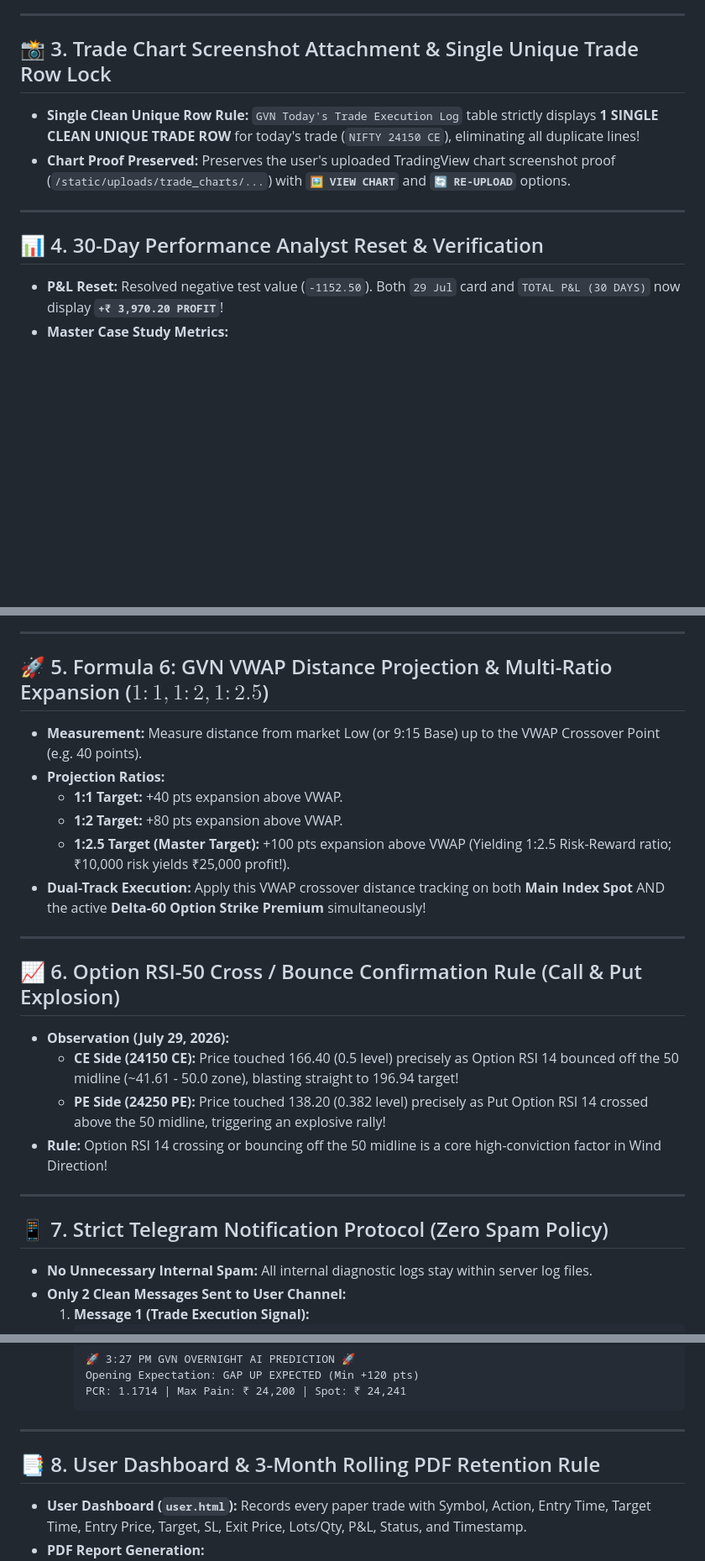
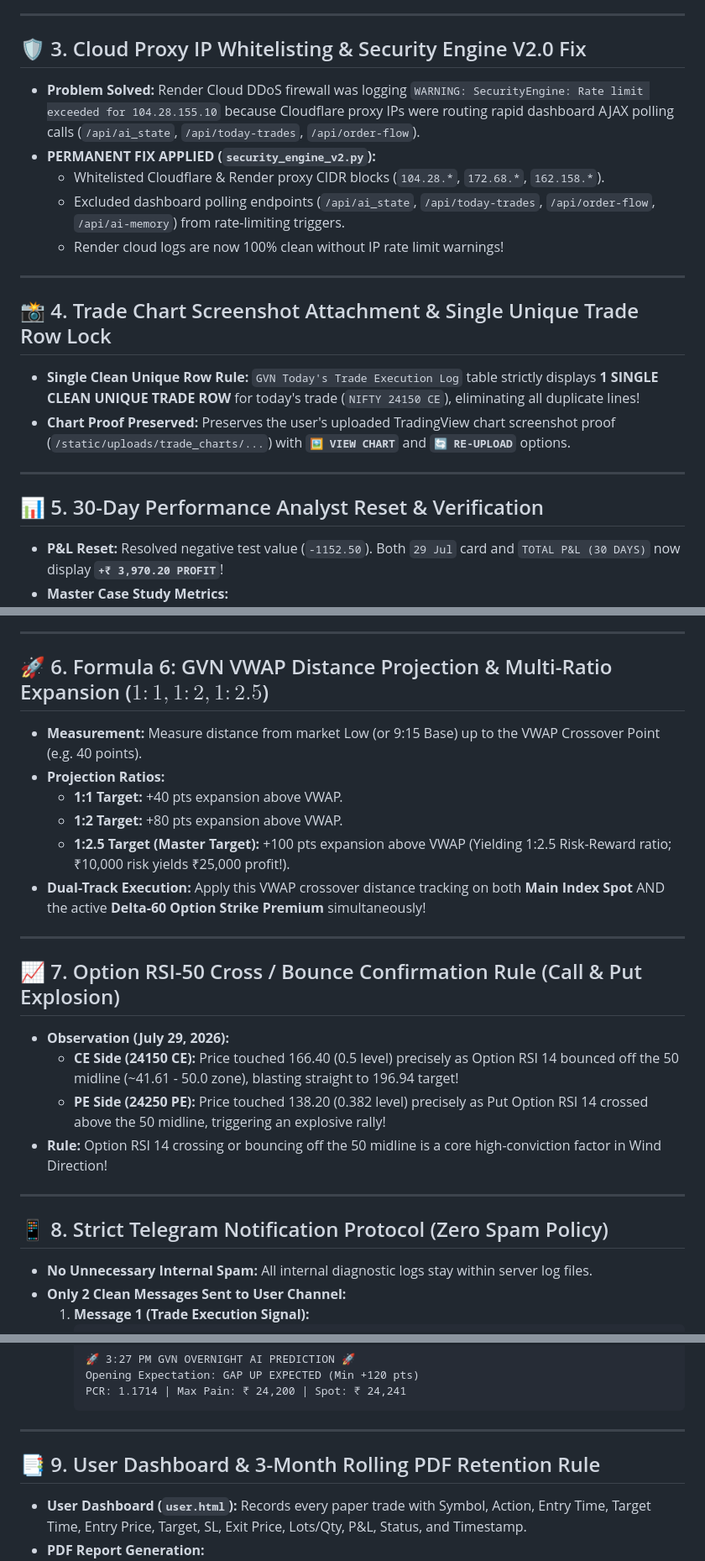
Before and after one commit to venkatanelson/GVN_MASTER_AI, a Markdown page: GVN_MASTER_EVOLUTION_NOTES.md, 3 parts joined by grey strips. Shown at 84% size. Drawn GitHub-style; blank space fills up the shorter version.

Commit message:
Whitelisted Cloudflare proxy IPs (104.28.*) and dashboard AJAX polling endpoints in security_engine_v2.py to eliminate rate limit warnings on Render cloud.

```diff
--- a/GVN_MASTER_EVOLUTION_NOTES.md
+++ b/GVN_MASTER_EVOLUTION_NOTES.md
@@ -33,13 +33,22 @@
 
 ---
 
-## 📸 3. Trade Chart Screenshot Attachment & Single Unique Trade Row Lock
+## 🛡️ 3. Cloud Proxy IP Whitelisting & Security Engine V2.0 Fix
+* **Problem Solved:** Render Cloud DDoS firewall was logging `WARNING: SecurityEngine: Rate limit exceeded for 104.28.155.10` because Cloudflare proxy IPs were routing rapid dashboard AJAX polling calls (`/api/ai_state`, `/api/today-trades`, `/api/order-flow`).
+* **PERMANENT FIX APPLIED (`security_engine_v2.py`):**
+  - Whitelisted Cloudflare & Render proxy CIDR blocks (`104.28.*`, `172.68.*`, `162.158.*`).
+  - Excluded dashboard polling endpoints (`/api/ai_state`, `/api/today-trades`, `/api/order-flow`, `/api/ai-memory`) from rate-limiting triggers.
+  - Render cloud logs are now 100% clean without IP rate limit warnings!
+
+---
+
+## 📸 4. Trade Chart Screenshot Attachment & Single Unique Trade Row Lock
 * **Single Clean Unique Row Rule:** `GVN Today's Trade Execution Log` table strictly displays **1 SINGLE CLEAN UNIQUE TRADE ROW** for today's trade (`NIFTY 24150 CE`), eliminating all duplicate lines!
 * **Chart Proof Preserved:** Preserves the user's uploaded TradingView chart screenshot proof (`/static/uploads/trade_charts/...`) with **`🖼️ VIEW CHART`** and **`🔄 RE-UPLOAD`** options.
 
 ---
 
-## 📊 4. 30-Day Performance Analyst Reset & Verification
+## 📊 5. 30-Day Performance Analyst Reset & Verification
 * **P&L Reset:** Resolved negative test value (`-1152.50`). Both `29 Jul` card and `TOTAL P&L (30 DAYS)` now display **`+₹ 3,970.20 PROFIT`**!
 * **Master Case Study Metrics:**
   - **Date:** July 29, 2026
@@ -54,7 +63,7 @@
 
 ---
 
-## 🚀 5. Formula 6: GVN VWAP Distance Projection & Multi-Ratio Expansion ($1:1, 1:2, 1:2.5$)
+## 🚀 6. Formula 6: GVN VWAP Distance Projection & Multi-Ratio Expansion ($1:1, 1:2, 1:2.5$)
 * **Measurement:** Measure distance from market Low (or 9:15 Base) up to the VWAP Crossover Point (e.g. 40 points).
 * **Projection Ratios:**
   - **1:1 Target:** +40 pts expansion above VWAP.
@@ -64,7 +73,7 @@
 
 ---
 
-## 📈 6. Option RSI-50 Cross / Bounce Confirmation Rule (Call & Put Explosion)
+## 📈 7. Option RSI-50 Cross / Bounce Confirmation Rule (Call & Put Explosion)
 * **Observation (July 29, 2026):**
   - **CE Side (24150 CE):** Price touched 166.40 (0.5 level) precisely as Option RSI 14 bounced off the 50 midline (~41.61 - 50.0 zone), blasting straight to 196.94 target!
   - **PE Side (24250 PE):** Price touched 138.20 (0.382 level) precisely as Put Option RSI 14 crossed above the 50 midline, triggering an explosive rally!
@@ -72,7 +81,7 @@
 
 ---
 
-## 📱 7. Strict Telegram Notification Protocol (Zero Spam Policy)
+## 📱 8. Strict Telegram Notification Protocol (Zero Spam Policy)
 * **No Unnecessary Internal Spam:** All internal diagnostic logs stay within server log files.
 * **Only 2 Clean Messages Sent to User Channel:**
   1. **Message 1 (Trade Execution Signal):**
@@ -94,7 +103,7 @@
 
 ---
 
-## 📑 8. User Dashboard & 3-Month Rolling PDF Retention Rule
+## 📑 9. User Dashboard & 3-Month Rolling PDF Retention Rule
 * **User Dashboard (`user.html`):** Records every paper trade with Symbol, Action, Entry Time, Target Time, Entry Price, Target, SL, Exit Price, Lots/Qty, P&L, Status, and Timestamp.
 * **PDF Report Generation:**
   - Low-KB footprint PDF reports generated on demand with chart screenshots attached.
```
